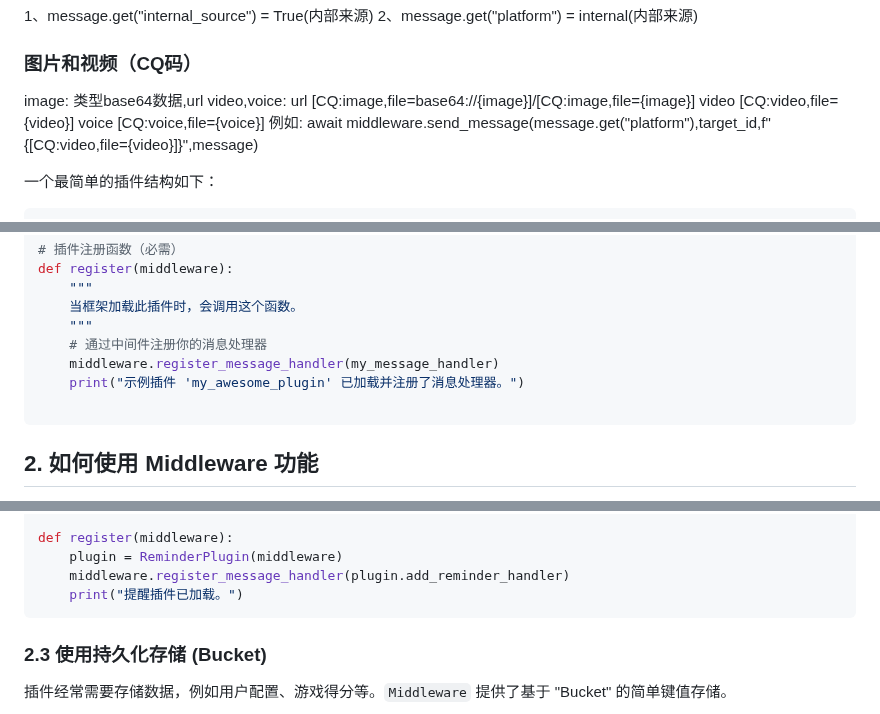
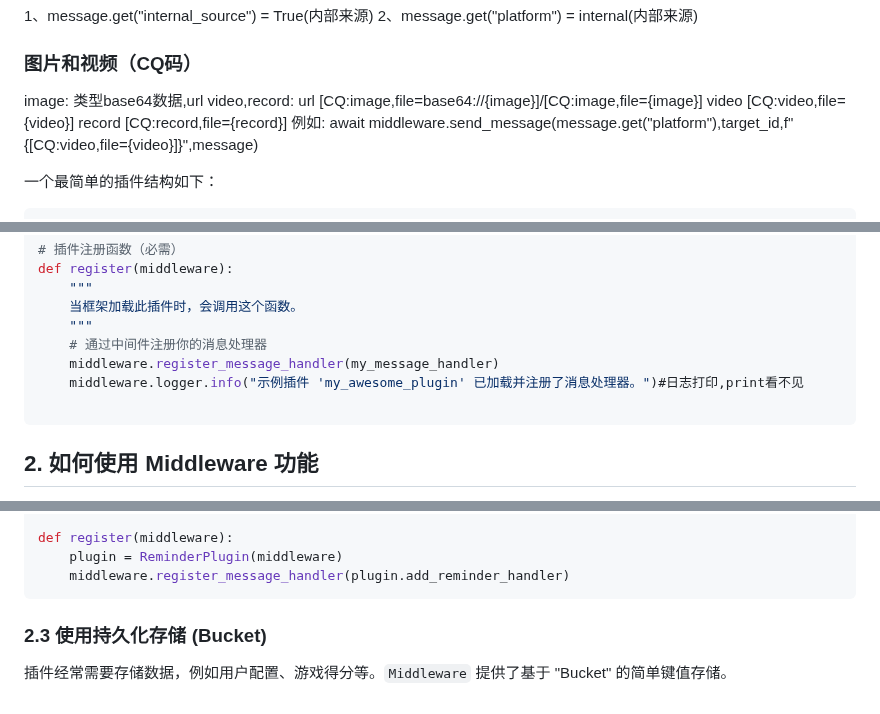
Before and after one commit to 241793/B-Bot, a Markdown page: README.md, 3 parts joined by grey strips. Drawn GitHub-style.

````diff
--- a/README.md
+++ b/README.md
@@ -216,12 +216,12 @@ win框架支持以下环境变量配置：
 2、message.get("platform") = internal(内部来源)
 ### 图片和视频（CQ码）
 image: 类型base64数据,url
-video,voice: url
+video,record: url
 [CQ:image,file=base64://{image}]/[CQ:image,file={image}]
 video
 [CQ:video,file={video}]
-voice
-[CQ:voice,file={voice}]
+record
+[CQ:record,file={record}]
 例如: await middleware.send_message(message.get("platform"),target_id,f"{[CQ:video,file={video}]}",message)
 
 一个最简单的插件结构如下：
@@ -255,7 +255,7 @@ def register(middleware):
     """
     # 通过中间件注册你的消息处理器
     middleware.register_message_handler(my_message_handler)
-    print("示例插件 'my_awesome_plugin' 已加载并注册了消息处理器。")
+    middleware.logger.info("示例插件 'my_awesome_plugin' 已加载并注册了消息处理器。")#日志打印,print看不见
 
 ```
 
@@ -336,7 +336,6 @@ class ReminderPlugin:
 def register(middleware):
     plugin = ReminderPlugin(middleware)
     middleware.register_message_handler(plugin.add_reminder_handler)
-    print("提醒插件已加载。")
 ```
 
 ### 2.3 使用持久化存储 (Bucket)
````
